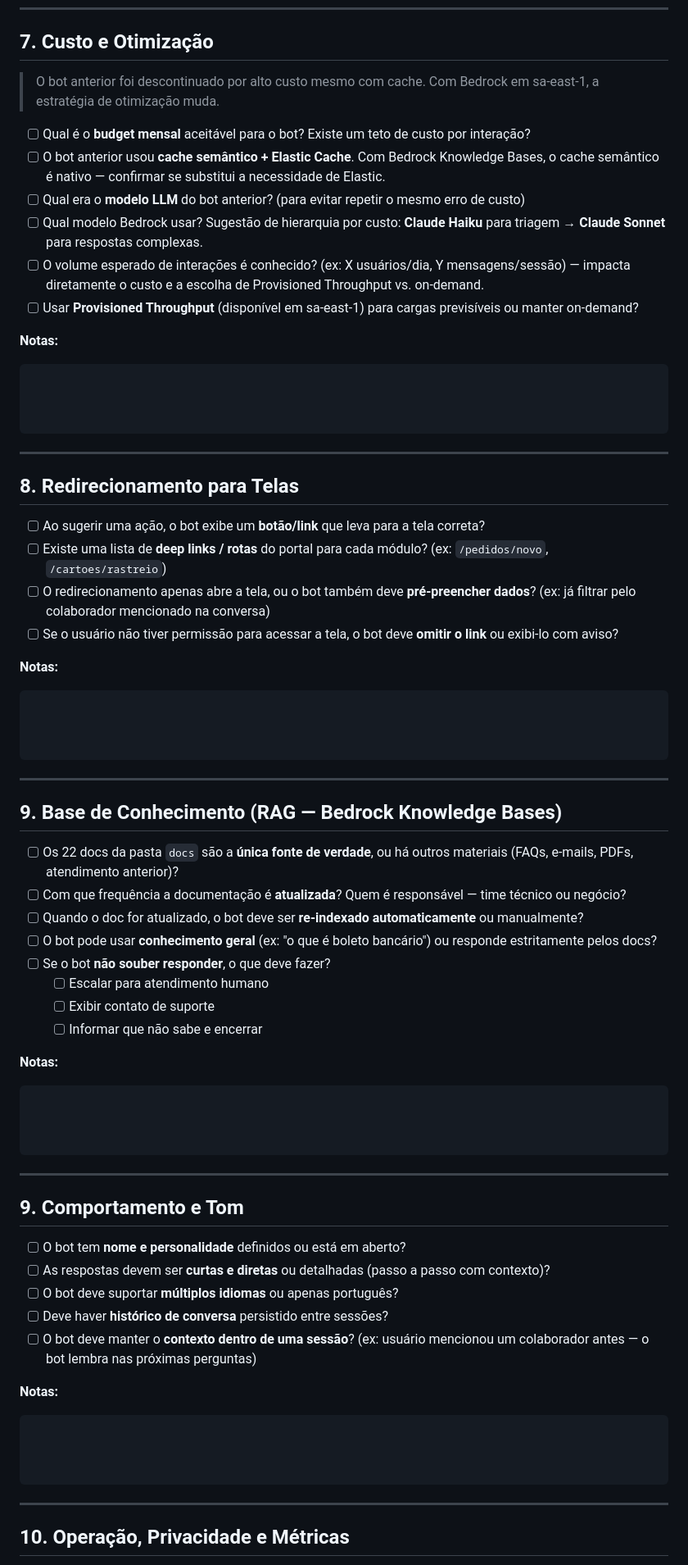
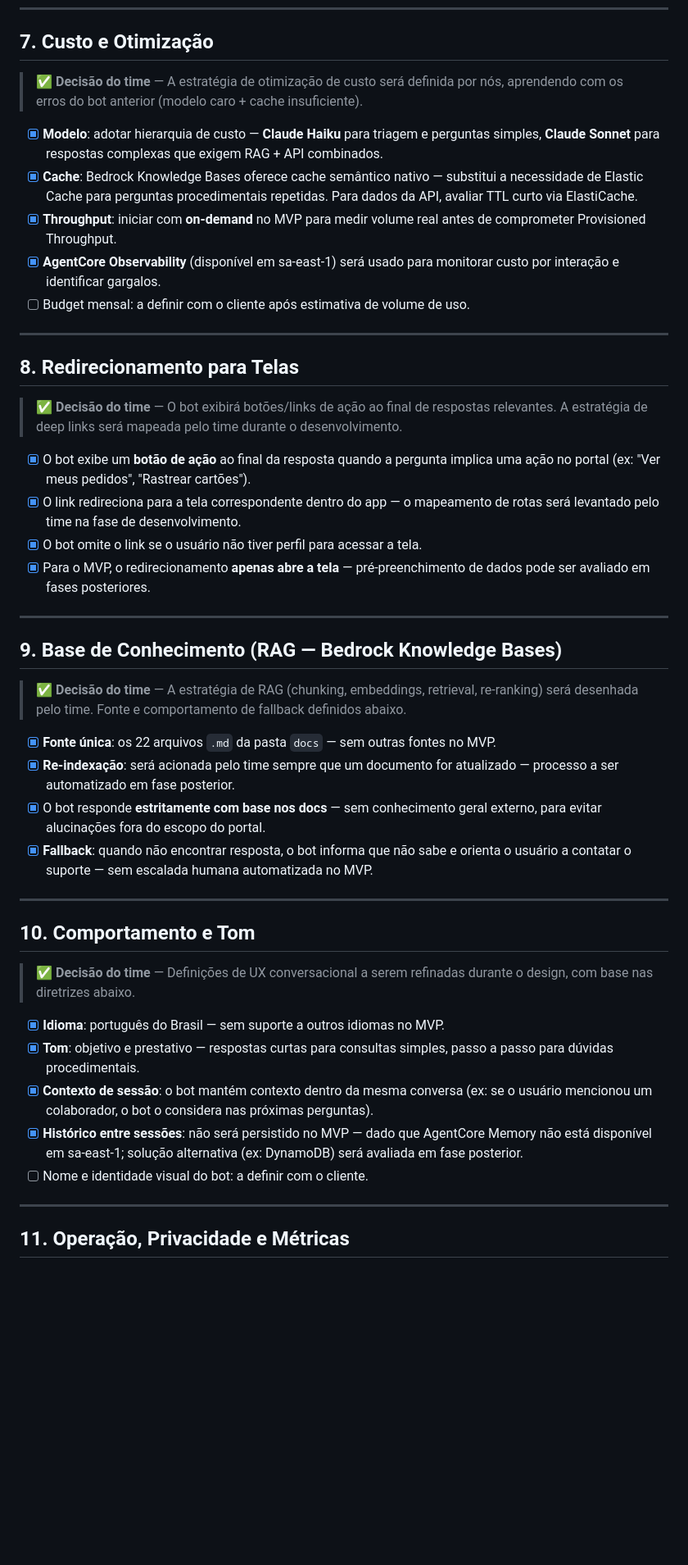
Before and after one commit to lucianarcit/discover_marh, a Markdown page: docs/discover/02_levantamento-requisitos.md, the part around one of its changes. Shown at 82% size. Drawn GitHub-style; blank space fills up the shorter version.

Commit message:
docs: consolida todas as seções com decisões do time para o MVP
Co-Authored-By: Claude <noreply@anthropic.com>

````diff
--- a/docs/discover/02_levantamento-requisitos.md
+++ b/docs/discover/02_levantamento-requisitos.md
@@ -234,76 +229,49 @@ Confirmado em reunião: infraestrutura AWS sa-east-1 (São Paulo).
 
 ## 7. Custo e Otimização
 
-> O bot anterior foi descontinuado por alto custo mesmo com cache. Com Bedrock em sa-east-1, a estratégia de otimização muda.
+> ✅ **Decisão do time** — A estratégia de otimização de custo será definida por nós, aprendendo com os erros do bot anterior (modelo caro + cache insuficiente).
 
-- [ ] Qual é o **budget mensal** aceitável para o bot? Existe um teto de custo por interação?
-- [ ] O bot anterior usou **cache semântico + Elastic Cache**. Com Bedrock Knowledge Bases, o cache semântico é nativo — confirmar se substitui a necessidade de Elastic.
-- [ ] Qual era o **modelo LLM** do bot anterior? (para evitar repetir o mesmo erro de custo)
-- [ ] Qual modelo Bedrock usar? Sugestão de hierarquia por custo: **Claude Haiku** para triagem → **Claude Sonnet** para respostas complexas.
-- [ ] O volume esperado de interações é conhecido? (ex: X usuários/dia, Y mensagens/sessão) — impacta diretamente o custo e a escolha de Provisioned Throughput vs. on-demand.
-- [ ] Usar **Provisioned Throughput** (disponível em sa-east-1) para cargas previsíveis ou manter on-demand?
-
-**Notas:**
-```
-
-
-
-```
+- [x] **Modelo**: adotar hierarquia de custo — **Claude Haiku** para triagem e perguntas simples, **Claude Sonnet** para respostas complexas que exigem RAG + API combinados.
+- [x] **Cache**: Bedrock Knowledge Bases oferece cache semântico nativo — substitui a necessidade de Elastic Cache para perguntas procedimentais repetidas. Para dados da API, avaliar TTL curto via ElastiCache.
+- [x] **Throughput**: iniciar com **on-demand** no MVP para medir volume real antes de comprometer Provisioned Throughput.
+- [x] **AgentCore Observability** (disponível em sa-east-1) será usado para monitorar custo por interação e identificar gargalos.
+- [ ] Budget mensal: a definir com o cliente após estimativa de volume de uso.
 
 ---
 
 ## 8. Redirecionamento para Telas
 
-- [ ] Ao sugerir uma ação, o bot exibe um **botão/link** que leva para a tela correta?
-- [ ] Existe uma lista de **deep links / rotas** do portal para cada módulo? (ex: `/pedidos/novo`, `/cartoes/rastreio`)
-- [ ] O redirecionamento apenas abre a tela, ou o bot também deve **pré-preencher dados**? (ex: já filtrar pelo colaborador mencionado na conversa)
-- [ ] Se o usuário não tiver permissão para acessar a tela, o bot deve **omitir o link** ou exibi-lo com aviso?
+> ✅ **Decisão do time** — O bot exibirá botões/links de ação ao final de respostas relevantes. A estratégia de deep links será mapeada pelo time durante o desenvolvimento.
 
-**Notas:**
-```
-
-
-
-```
+- [x] O bot exibe um **botão de ação** ao final da resposta quando a pergunta implica uma ação no portal (ex: "Ver meus pedidos", "Rastrear cartões").
+- [x] O link redireciona para a tela correspondente dentro do app — o mapeamento de rotas será levantado pelo time na fase de desenvolvimento.
+- [x] O bot omite o link se o usuário não tiver perfil para acessar a tela.
+- [x] Para o MVP, o redirecionamento **apenas abre a tela** — pré-preenchimento de dados pode ser avaliado em fases posteriores.
 
 ---
 
 ## 9. Base de Conhecimento (RAG — Bedrock Knowledge Bases)
 
-- [ ] Os 22 docs da pasta `docs` são a **única fonte de verdade**, ou há outros materiais (FAQs, e-mails, PDFs, atendimento anterior)?
-- [ ] Com que frequência a documentação é **atualizada**? Quem é responsável — time técnico ou negócio?
-- [ ] Quando o doc for atualizado, o bot deve ser **re-indexado automaticamente** ou manualmente?
-- [ ] O bot pode usar **conhecimento geral** (ex: "o que é boleto bancário") ou responde estritamente pelos docs?
-- [ ] Se o bot **não souber responder**, o que deve fazer?
-  - [ ] Escalar para atendimento humano
-  - [ ] Exibir contato de suporte
-  - [ ] Informar que não sabe e encerrar
+> ✅ **Decisão do time** — A estratégia de RAG (chunking, embeddings, retrieval, re-ranking) será desenhada pelo time. Fonte e comportamento de fallback definidos abaixo.
 
-**Notas:**
-```
-
-
-
-```
+- [x] **Fonte única**: os 22 arquivos `.md` da pasta `docs` — sem outras fontes no MVP.
+- [x] **Re-indexação**: será acionada pelo time sempre que um documento for atualizado — processo a ser automatizado em fase posterior.
+- [x] O bot responde **estritamente com base nos docs** — sem conhecimento geral externo, para evitar alucinações fora do escopo do portal.
+- [x] **Fallback**: quando não encontrar resposta, o bot informa que não sabe e orienta o usuário a contatar o suporte — sem escalada humana automatizada no MVP.
 
 ---
 
-## 9. Comportamento e Tom
+## 10. Comportamento e Tom
 
-- [ ] O bot tem **nome e personalidade** definidos ou está em aberto?
-- [ ] As respostas devem ser **curtas e diretas** ou detalhadas (passo a passo com contexto)?
-- [ ] O bot deve suportar **múltiplos idiomas** ou apenas português?
-- [ ] Deve haver **histórico de conversa** persistido entre sessões?
-- [ ] O bot deve manter o **contexto dentro de uma sessão**? (ex: usuário mencionou um colaborador antes — o bot lembra nas próximas perguntas)
+> ✅ **Decisão do time** — Definições de UX conversacional a serem refinadas durante o design, com base nas diretrizes abaixo.
 
-**Notas:**
-```
-
-
-
-```
+- [x] **Idioma**: português do Brasil — sem suporte a outros idiomas no MVP.
+- [x] **Tom**: objetivo e prestativo — respostas curtas para consultas simples, passo a passo para dúvidas procedimentais.
+- [x] **Contexto de sessão**: o bot mantém contexto dentro da mesma conversa (ex: se o usuário mencionou um colaborador, o bot o considera nas próximas perguntas).
+- [x] **Histórico entre sessões**: não será persistido no MVP — dado que AgentCore Memory não está disponível em sa-east-1; solução alternativa (ex: DynamoDB) será avaliada em fase posterior.
+- [ ] Nome e identidade visual do bot: a definir com o cliente.
 
 ---
 
-## 10. Operação, Privacidade e Métricas
+## 11. Operação, Privacidade e Métricas
 
````
Also changed, not shown: other parts of docs/discover/02_levantamento-requisitos.md (+51 -64 lines).
